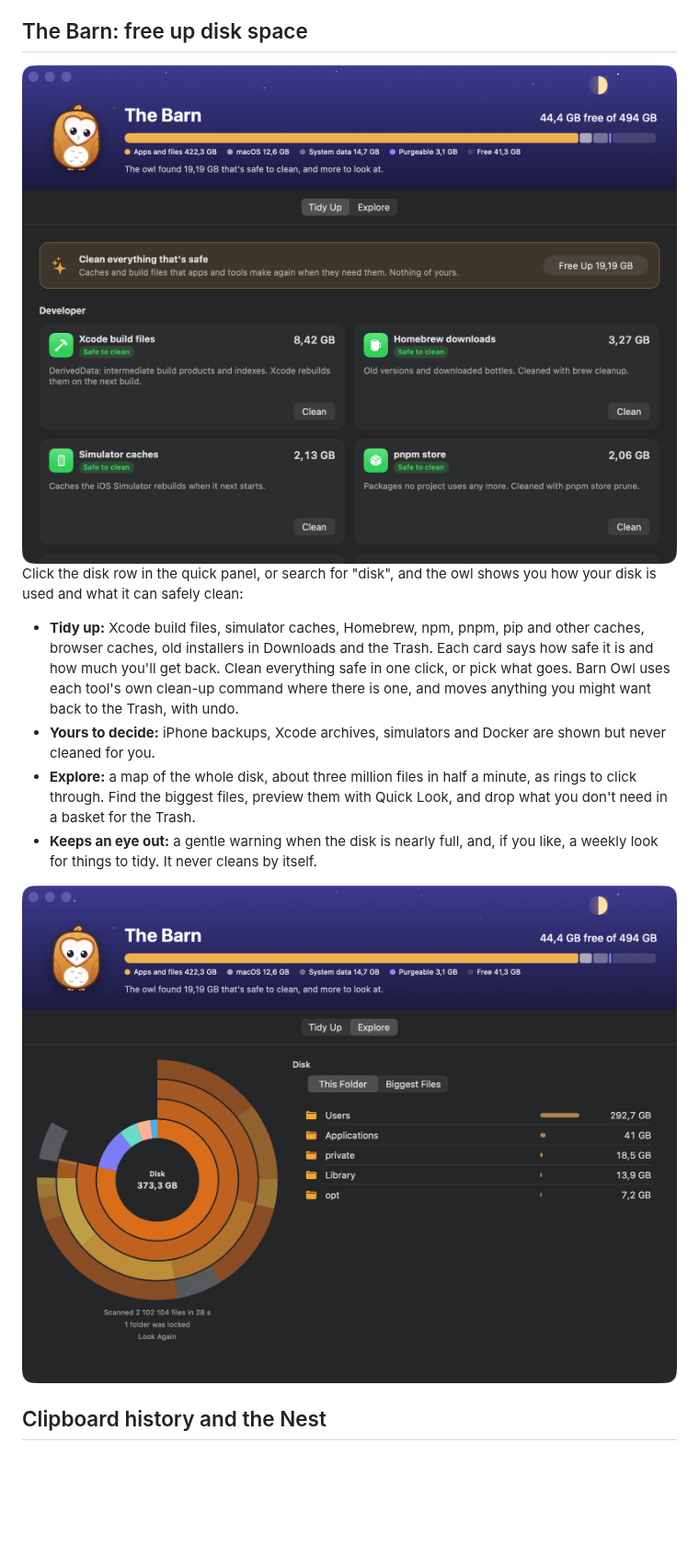
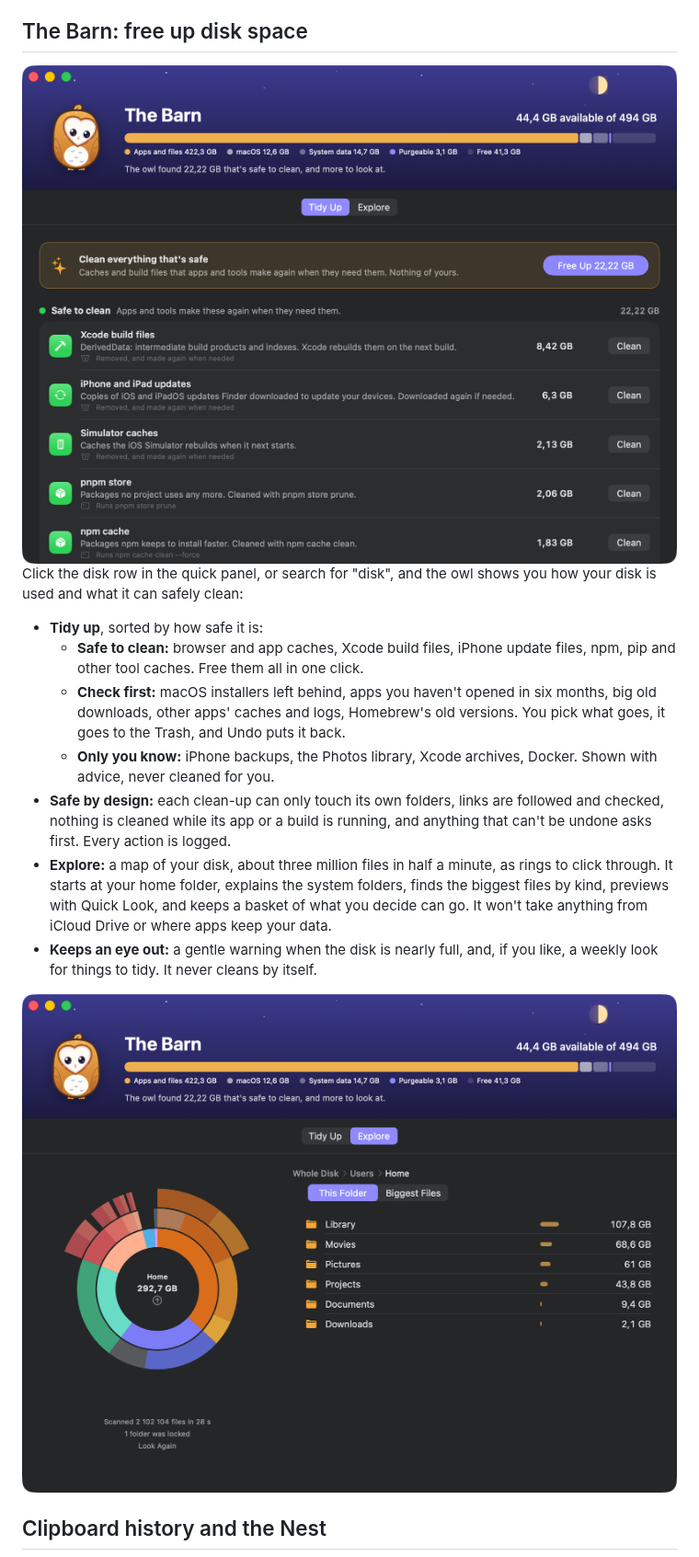
Before and after one commit to marvika/barnowl, a Markdown page: README.md, the part around one of its changes. Shown at 92% size. Drawn GitHub-style; pictures changed too: docs/images/barn-explore.png, docs/images/barn-tidy.png; blank space fills up the shorter version.

```diff
--- a/README.md
+++ b/README.md
@@ -136,17 +136,24 @@ and press Return to open it. You can also type a command:
 Click the disk row in the quick panel, or search for "disk", and the owl
 shows you how your disk is used and what it can safely clean:
 
-- **Tidy up:** Xcode build files, simulator caches, Homebrew, npm, pnpm, pip
-  and other caches, browser caches, old installers in Downloads and the
-  Trash. Each card says how safe it is and how much you'll get back. Clean
-  everything safe in one click, or pick what goes. Barn Owl uses each tool's
-  own clean-up command where there is one, and moves anything you might want
-  back to the Trash, with undo.
-- **Yours to decide:** iPhone backups, Xcode archives, simulators and Docker
-  are shown but never cleaned for you.
-- **Explore:** a map of the whole disk, about three million files in half a
-  minute, as rings to click through. Find the biggest files, preview them
-  with Quick Look, and drop what you don't need in a basket for the Trash.
+- **Tidy up**, sorted by how safe it is:
+  - **Safe to clean:** browser and app caches, Xcode build files, iPhone
+    update files, npm, pip and other tool caches. Free them all in one click.
+  - **Check first:** macOS installers left behind, apps you haven't opened
+    in six months, big old downloads, other apps' caches and logs, Homebrew's
+    old versions. You pick what goes, it goes to the Trash, and Undo puts it
+    back.
+  - **Only you know:** iPhone backups, the Photos library, Xcode archives,
+    Docker. Shown with advice, never cleaned for you.
+- **Safe by design:** each clean-up can only touch its own folders, links
+  are followed and checked, nothing is cleaned while its app or a build is
+  running, and anything that can't be undone asks first. Every action is
+  logged.
+- **Explore:** a map of your disk, about three million files in half a
+  minute, as rings to click through. It starts at your home folder, explains
+  the system folders, finds the biggest files by kind, previews with Quick
+  Look, and keeps a basket of what you decide can go. It won't take anything
+  from iCloud Drive or where apps keep your data.
 - **Keeps an eye out:** a gentle warning when the disk is nearly full, and,
   if you like, a weekly look for things to tidy. It never cleans by itself.
 
```
Also changed, not shown: other parts of README.md (+1 -1 lines), CHANGELOG.md (+8 -5 lines), docs/user-guide.md (+51 -23 lines), 4 other files.
